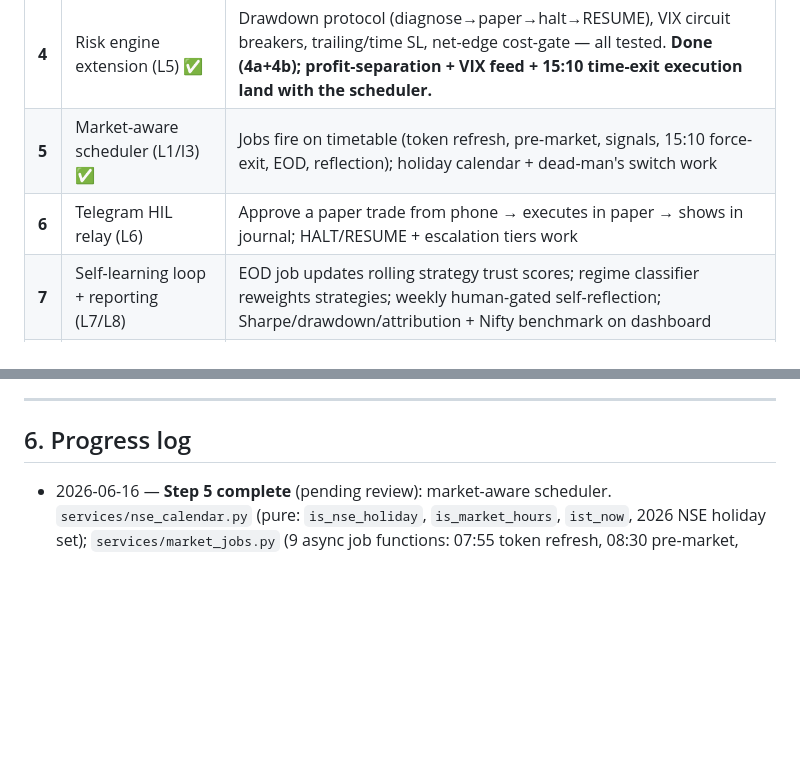
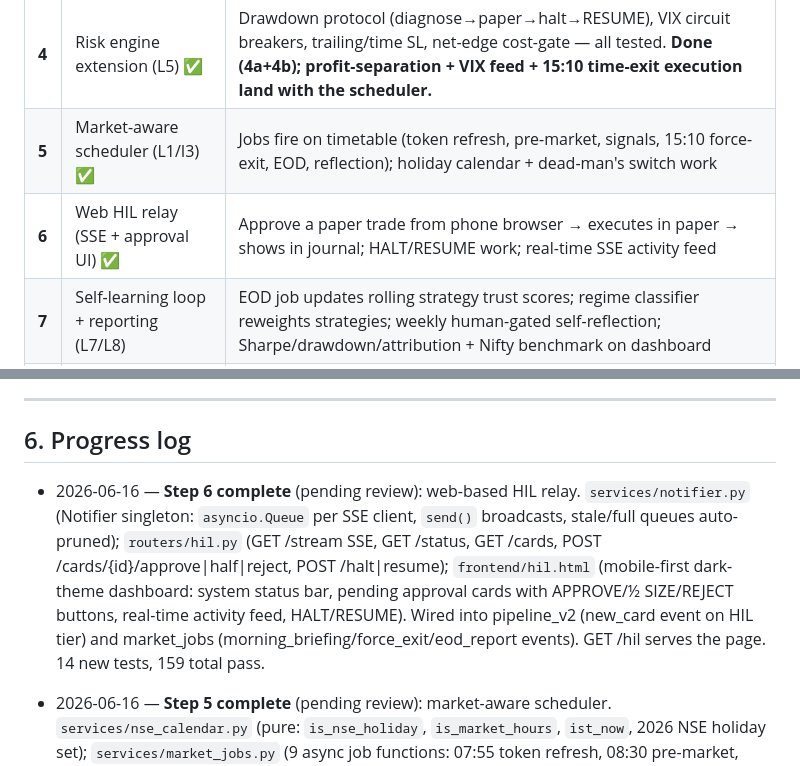
Before and after one commit to AishwaryShrivastav/AI-Trading, a Markdown page: TRADEHARNESS_PLAN.md, 2 parts joined by grey strips. Drawn GitHub-style; blank space fills up the shorter version.

Commit message:
docs: update plan with Step 6 completion
Co-Authored-By: Claude Sonnet 4.6 <noreply@anthropic.com>

```diff
--- a/TRADEHARNESS_PLAN.md
+++ b/TRADEHARNESS_PLAN.md
@@ -68,7 +68,7 @@ risk_snapshots, market_data_cache, symbol_master, option_chains, option_strategi
 | **3** | Strategy expansion + backtest harness (L3) ✅ | Each strategy backtests on history (CAGR/Sharpe/DD/win-rate), forward-bias-safe, results stored. **Done (3a harness + 3b strategies); ORB deferred to live-WebSocket; real backfill needs Upstox token.** |
 | **4** | Risk engine extension (L5) ✅ | Drawdown protocol (diagnose→paper→halt→RESUME), VIX circuit breakers, trailing/time SL, net-edge cost-gate — all tested. **Done (4a+4b); profit-separation + VIX feed + 15:10 time-exit execution land with the scheduler.** |
 | **5** | Market-aware scheduler (L1/I3) ✅ | Jobs fire on timetable (token refresh, pre-market, signals, 15:10 force-exit, EOD, reflection); holiday calendar + dead-man's switch work |
-| **6** | Telegram HIL relay (L6) | Approve a paper trade from phone → executes in paper → shows in journal; HALT/RESUME + escalation tiers work |
+| **6** | Web HIL relay (SSE + approval UI) ✅ | Approve a paper trade from phone browser → executes in paper → shows in journal; HALT/RESUME work; real-time SSE activity feed |
 | **7** | Self-learning loop + reporting (L7/L8) | EOD job updates rolling strategy trust scores; regime classifier reweights strategies; weekly human-gated self-reflection; Sharpe/drawdown/attribution + Nifty benchmark on dashboard |
 | **8** | Paper sprint (2 weeks) | 2 weeks paper data; ≥2 strategies Sharpe > 1.0 |
 | **9** | Compliance + live launch (L0/Phase 4) | Static IP registered, Algo IDs mapped, tax buckets + CA export live, capital split; first real trade logged |
@@ -87,6 +87,16 @@ risk_snapshots, market_data_cache, symbol_master, option_chains, option_strategi
 ---
 
 ## 6. Progress log
+
+- 2026-06-16 — **Step 6 complete** (pending review): web-based HIL relay.
+  `services/notifier.py` (Notifier singleton: `asyncio.Queue` per SSE client,
+  `send()` broadcasts, stale/full queues auto-pruned); `routers/hil.py`
+  (GET /stream SSE, GET /status, GET /cards, POST /cards/{id}/approve|half|reject,
+  POST /halt|resume); `frontend/hil.html` (mobile-first dark-theme dashboard:
+  system status bar, pending approval cards with APPROVE/½ SIZE/REJECT buttons,
+  real-time activity feed, HALT/RESUME). Wired into pipeline_v2 (new_card event on
+  HIL tier) and market_jobs (morning_briefing/force_exit/eod_report events). GET /hil
+  serves the page. 14 new tests, 159 total pass.
 
 - 2026-06-16 — **Step 5 complete** (pending review): market-aware scheduler.
   `services/nse_calendar.py` (pure: `is_nse_holiday`, `is_market_hours`, `ist_now`,
```
